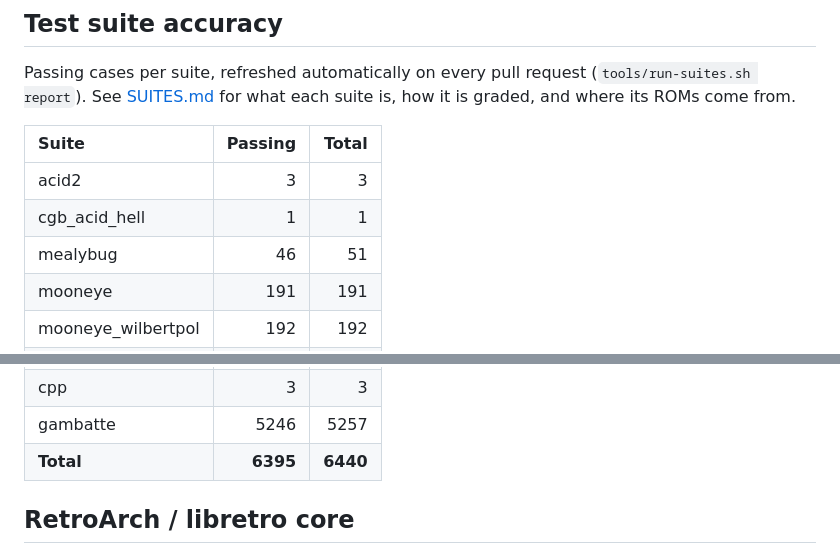
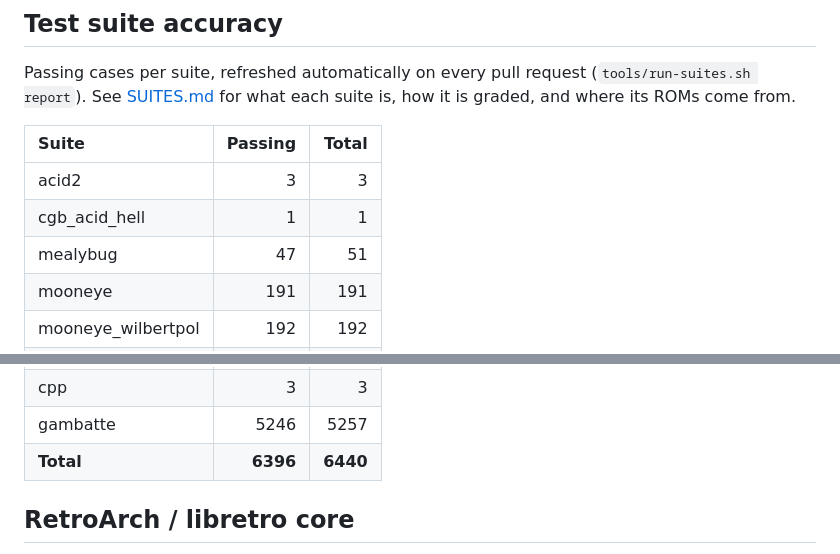
Before and after one commit to USA-RedDragon/rustyboi, a Markdown page: README.md, 2 parts joined by grey strips. GitHub-like rendering.

Commit message:
docs: refresh suite-progress table to 6396/6440 (mealybug 47)
Co-Authored-By: Claude Opus 4.8 (1M context) <noreply@anthropic.com>

```diff
--- a/README.md
+++ b/README.md
@@ -15,7 +15,7 @@ is, how it is graded, and where its ROMs come from.
 | :--- | ---: | ---: |
 | acid2 | 3 | 3 |
 | cgb_acid_hell | 1 | 1 |
-| mealybug | 46 | 51 |
+| mealybug | 47 | 51 |
 | mooneye | 191 | 191 |
 | mooneye_wilbertpol | 192 | 192 |
 | age | 55 | 56 |
@@ -36,7 +36,7 @@ is, how it is graded, and where its ROMs come from.
 | mbc3_tester | 2 | 2 |
 | cpp | 3 | 3 |
 | gambatte | 5246 | 5257 |
-| **Total** | **6395** | **6440** |
+| **Total** | **6396** | **6440** |
 <!-- SUITE-PROGRESS:END -->
 
 ## RetroArch / libretro core
```
